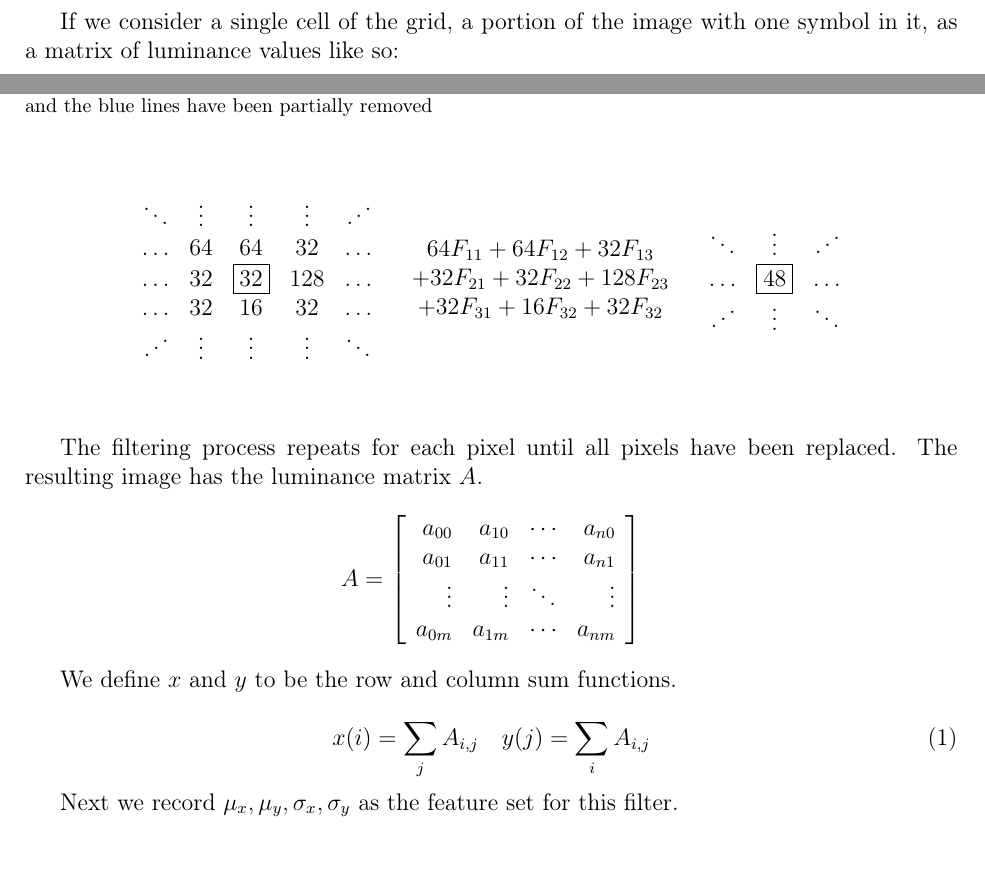
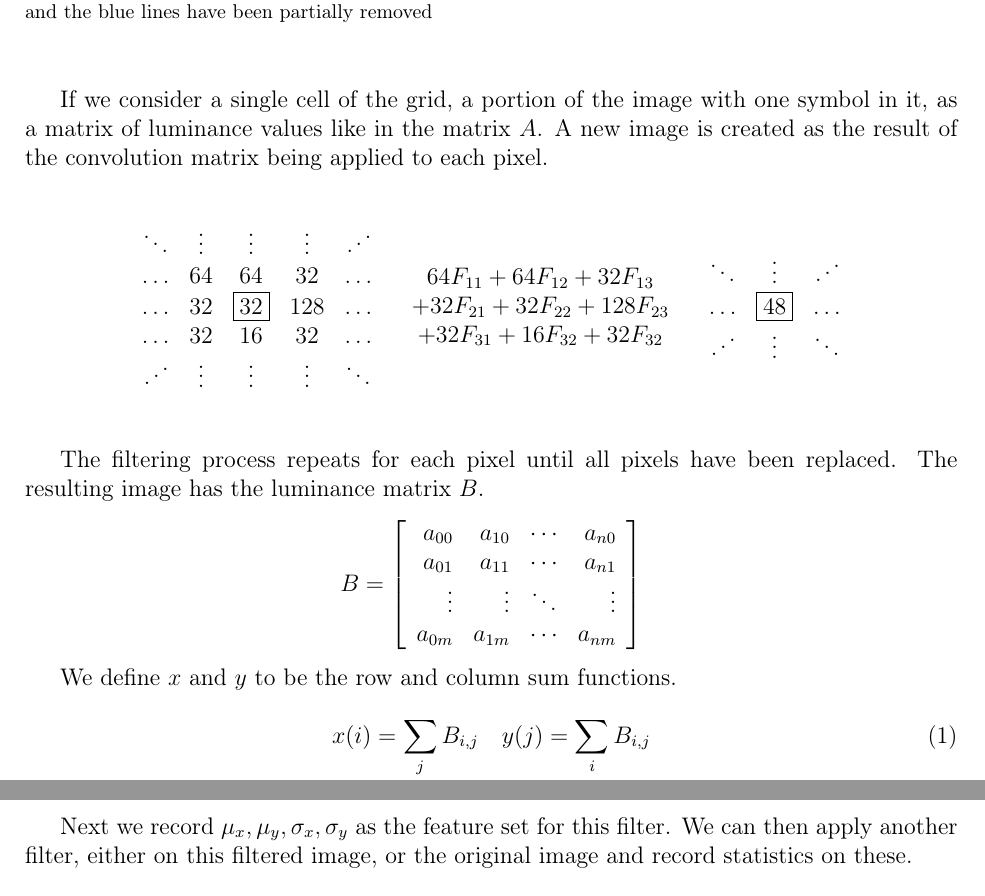
Before and after one commit to hockeybuggy/handDrawnMapRecognition, a LaTeX paper (docs/report.tex, which reads docs/process/featurebased.tex): two parts of pages 2 and 3 of 8 before the commit and two parts of pages 3 and 4 of 8 after it, joined at a grey line, cut so that both start at the same text, the shorter picture padded with empty space. Compiled offline with pdfLaTeX.

Commit message:
more stuff

```diff
--- a/docs/process/featurebased.tex
+++ b/docs/process/featurebased.tex
@@ -10,10 +10,11 @@ mean blur.
 1/16 & 2/16 & 1/16
 \end{array}\right] \]
 
-If we consider a single cell of the grid, a portion of the image with one symbol in it, as a matrix
-of luminance values like so:
+If we consider a single cell of the grid, a portion of the image with one symbol in it,
+as a matrix of luminance values like in the matrix $A$. A new image is created as the
+result of the convolution matrix being applied to each pixel.
 
-\begin{figure} \[
+\begin{figure}[h] \[
 \begin{array}{lcr}
 \begin{array}{ccccc}
 \ddots & \vdots & \vdots & \vdots & \iddots \\
@@ -36,9 +37,9 @@ of luminance values like so:
 \end{figure}
 
 The filtering process repeats for each pixel until all pixels have been replaced.
-The resulting image has the luminance matrix $A$.
+The resulting image has the luminance matrix $B$.
 
-\[A = \left [
+\[B = \left [
     \begin{array}{r r r r}
         a_{00} & a_{10} & \cdots & a_{n0} \\
         a_{01} & a_{11} & \cdots & a_{n1}\\
@@ -50,8 +51,10 @@ The resulting image has the luminance matrix $A$.
 We define $x$ and $y$ to be the row and column sum functions.
 
 \begin{equation}
-x(i) = \sum_{j}{A_{i,j}} \quad
-y(j) = \sum_{i}{A_{i,j}}
+x(i) = \sum_{j}{B_{i,j}} \quad
+y(j) = \sum_{i}{B_{i,j}}
 \end{equation}
 
 Next we record $\mu_x, \mu_y, \sigma_x, \sigma_y$ as the feature set for this filter.
+We can then apply another filter, either on this filtered image, or the original image
+and record statistics on these.
```
Also changed, not shown: docs/intro.tex (+2 -2 lines), docs/process/goldcomparison.tex (+2 -3 lines), docs/process/prox.tex (+1 -1 lines), docs/process/featurebased.tex (8 more changed lines).
